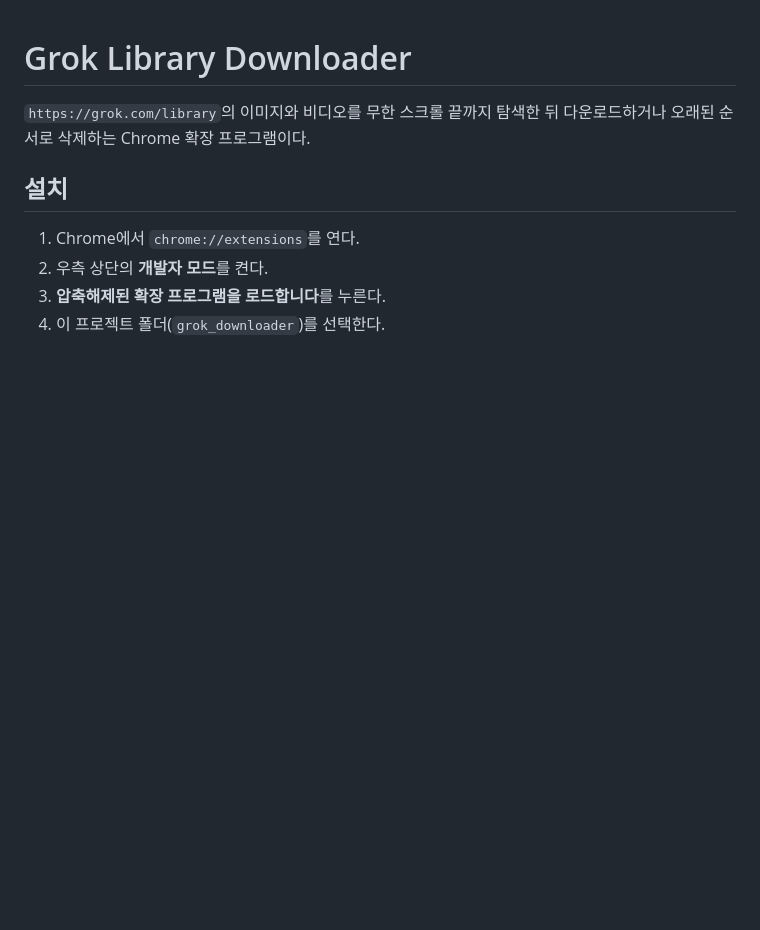
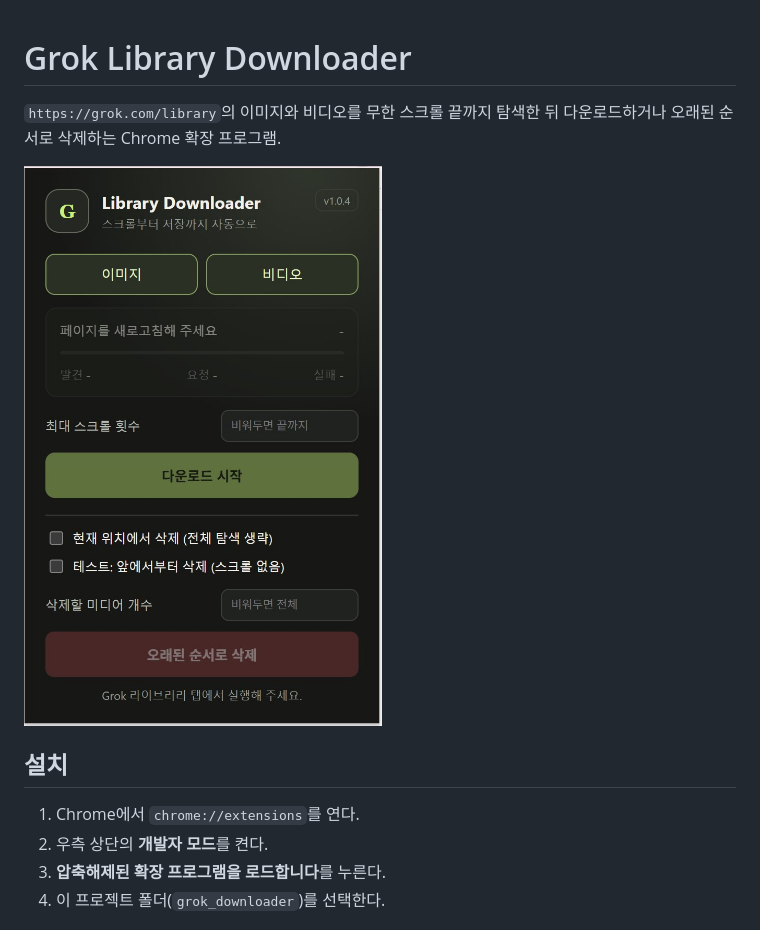
Before and after one commit to workingdad365/grok_downloader, a Markdown page: README.md, the part around the change. Drawn GitHub-style; pictures changed too: screenshot.jpg (added); blank space fills up the shorter version.

Commit message:
chore: README에 캡처화면 추가

```diff
--- a/README.md
+++ b/README.md
@@ -1,6 +1,10 @@
 # Grok Library Downloader
 
-`https://grok.com/library`의 이미지와 비디오를 무한 스크롤 끝까지 탐색한 뒤 다운로드하거나 오래된 순서로 삭제하는 Chrome 확장 프로그램이다.
+`https://grok.com/library`의 이미지와 비디오를 무한 스크롤 끝까지 탐색한 뒤 다운로드하거나 오래된 순서로 삭제하는 Chrome 확장 프로그램.
+
+<img src="screenshot.jpg" style="width: 30%;" />
+
+
 
 ## 설치
 
```
